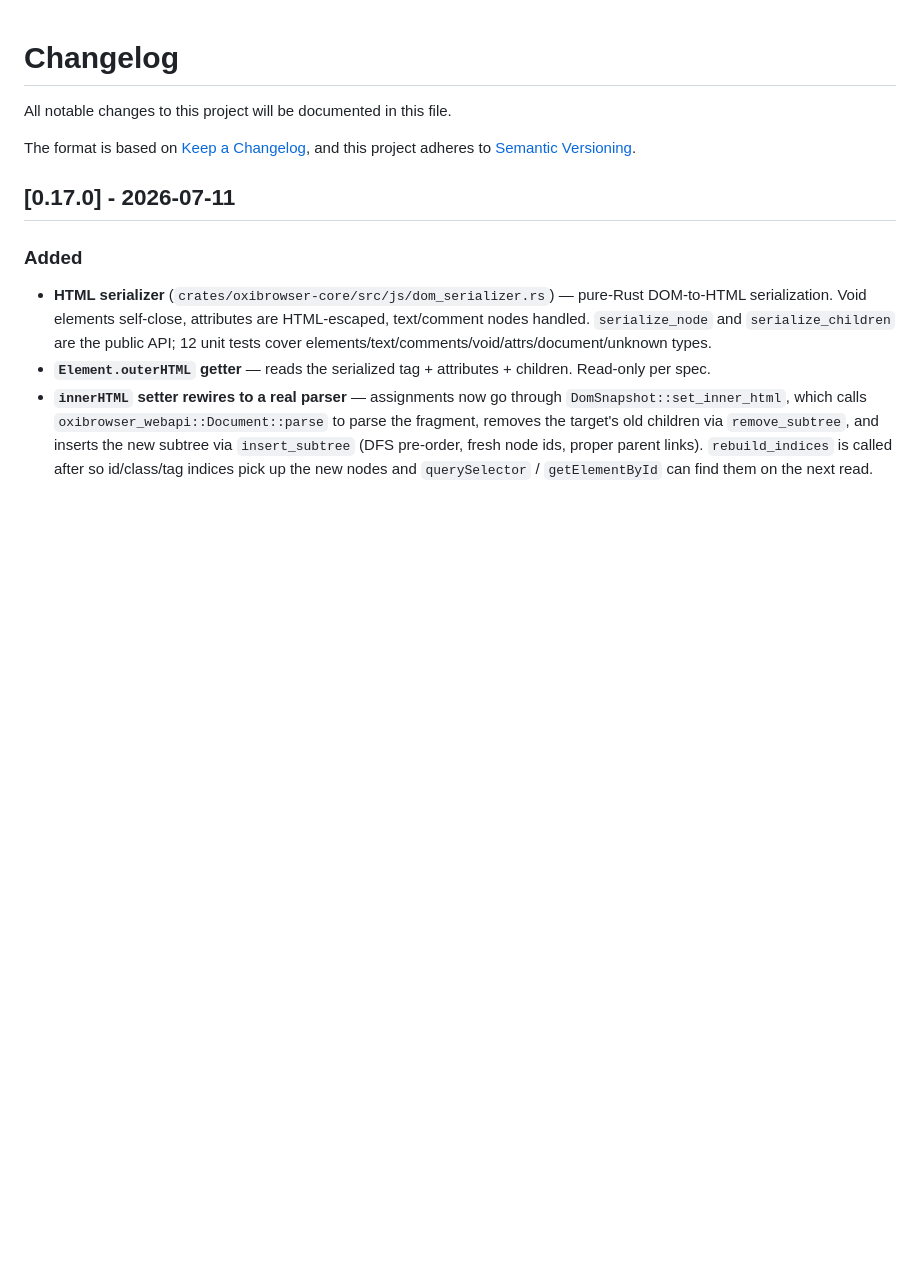
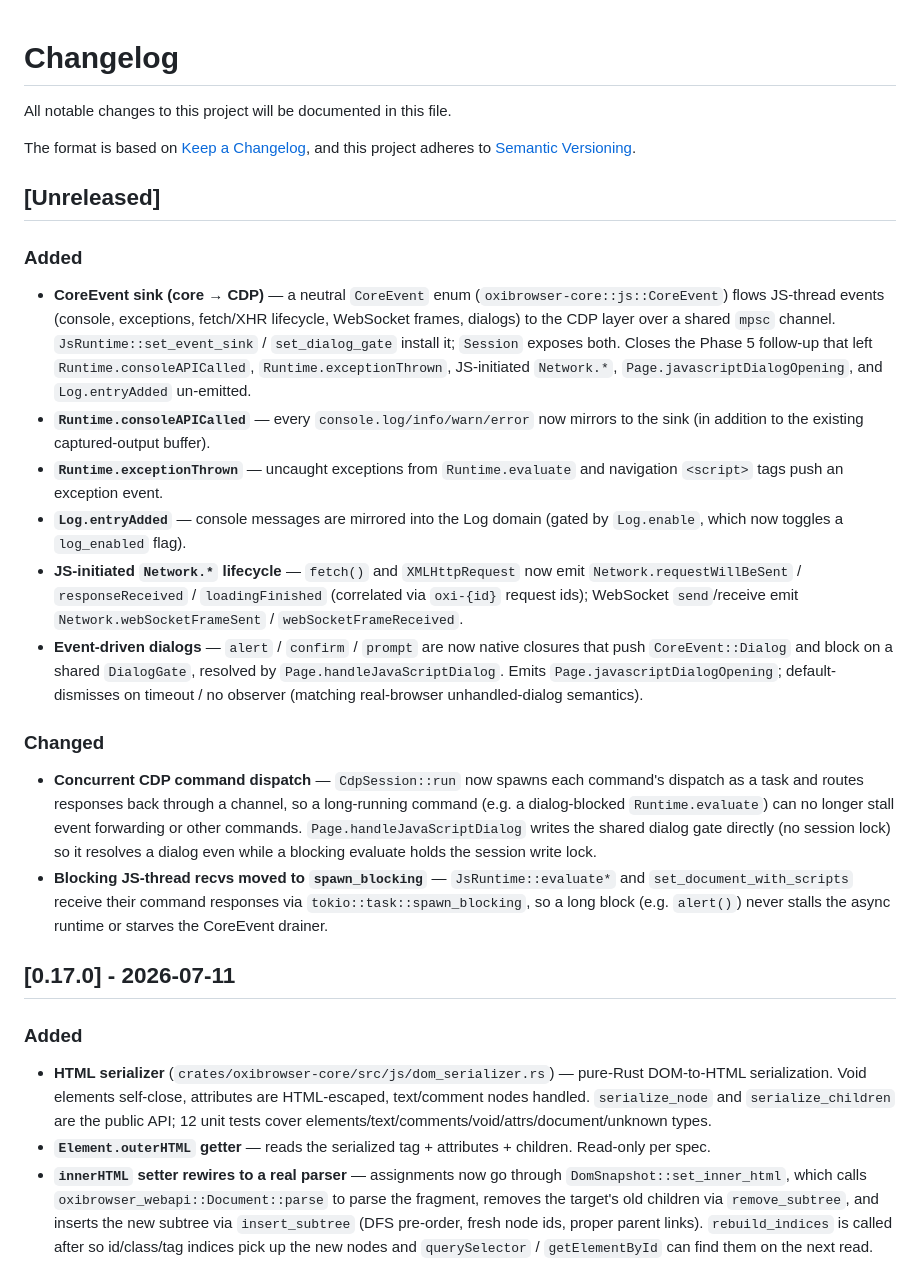
Before and after one commit to a7garden/oxibrowser, a Markdown page: CHANGELOG.md, the part around the change. GitHub-like rendering; blank space fills up the shorter version.

Commit message:
docs: mark Phase 5 follow-ups Sub-session A complete + CHANGELOG
Update the handoff status header to reflect the CoreEvent sink + event
emitters are shipped, with Sub-session B (Phase 7 geometry) remaining.
Add an Unreleased CHANGELOG entry covering the sink, emitters, concurrent
dispatch, and spawn_blocking runtime fix.

```diff
--- a/CHANGELOG.md
+++ b/CHANGELOG.md
@@ -4,6 +4,23 @@ All notable changes to this project will be documented in this file.
 
 The format is based on [Keep a Changelog](https://keepachangelog.com/en/1.1.0/),
 and this project adheres to [Semantic Versioning](https://semver.org/spec/v2.0.0.html).
+
+
+## [Unreleased]
+
+### Added
+
+- **CoreEvent sink (core → CDP)** — a neutral `CoreEvent` enum (`oxibrowser-core::js::CoreEvent`) flows JS-thread events (console, exceptions, fetch/XHR lifecycle, WebSocket frames, dialogs) to the CDP layer over a shared `mpsc` channel. `JsRuntime::set_event_sink` / `set_dialog_gate` install it; `Session` exposes both. Closes the Phase 5 follow-up that left `Runtime.consoleAPICalled`, `Runtime.exceptionThrown`, JS-initiated `Network.*`, `Page.javascriptDialogOpening`, and `Log.entryAdded` un-emitted.
+- **`Runtime.consoleAPICalled`** — every `console.log/info/warn/error` now mirrors to the sink (in addition to the existing captured-output buffer).
+- **`Runtime.exceptionThrown`** — uncaught exceptions from `Runtime.evaluate` and navigation `<script>` tags push an exception event.
+- **`Log.entryAdded`** — console messages are mirrored into the Log domain (gated by `Log.enable`, which now toggles a `log_enabled` flag).
+- **JS-initiated `Network.*` lifecycle** — `fetch()` and `XMLHttpRequest` now emit `Network.requestWillBeSent` / `responseReceived` / `loadingFinished` (correlated via `oxi-{id}` request ids); WebSocket `send`/receive emit `Network.webSocketFrameSent` / `webSocketFrameReceived`.
+- **Event-driven dialogs** — `alert` / `confirm` / `prompt` are now native closures that push `CoreEvent::Dialog` and block on a shared `DialogGate`, resolved by `Page.handleJavaScriptDialog`. Emits `Page.javascriptDialogOpening`; default-dismisses on timeout / no observer (matching real-browser unhandled-dialog semantics).
+
+### Changed
+
+- **Concurrent CDP command dispatch** — `CdpSession::run` now spawns each command's dispatch as a task and routes responses back through a channel, so a long-running command (e.g. a dialog-blocked `Runtime.evaluate`) can no longer stall event forwarding or other commands. `Page.handleJavaScriptDialog` writes the shared dialog gate directly (no session lock) so it resolves a dialog even while a blocking evaluate holds the session write lock.
+- **Blocking JS-thread recvs moved to `spawn_blocking`** — `JsRuntime::evaluate*` and `set_document_with_scripts` receive their command responses via `tokio::task::spawn_blocking`, so a long block (e.g. `alert()`) never stalls the async runtime or starves the CoreEvent drainer.
 
 ## [0.17.0] - 2026-07-11
 
```
Also changed, not shown: 1 other file.
